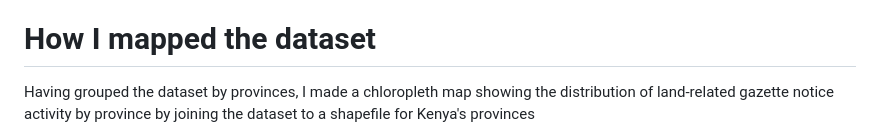
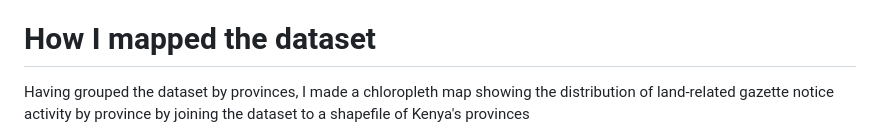
Before and after one commit to ivynyayieka/kenya_gazette_land, a Markdown page: README.md, the part around the change. Rendered like a GitHub page.

Commit message:
fixing typo

```diff
--- a/README.md
+++ b/README.md
@@ -293,5 +293,5 @@ I made a dataset that matched every province code in the dataset to a province i
 I merged the resulting data to the main dataframe
 
 # How I mapped the dataset
-Having grouped the dataset by provinces, I made a chloropleth map showing the distribution of land-related gazette notice activity by province by joining the dataset to a shapefile for Kenya's provinces
+Having grouped the dataset by provinces, I made a chloropleth map showing the distribution of land-related gazette notice activity by province by joining the dataset to a shapefile of Kenya's provinces
 ![Landing Page for 2022](land_gazette_map.png)
```
